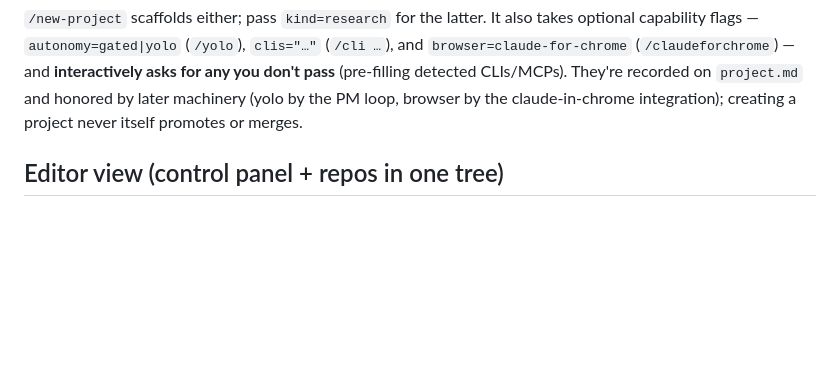
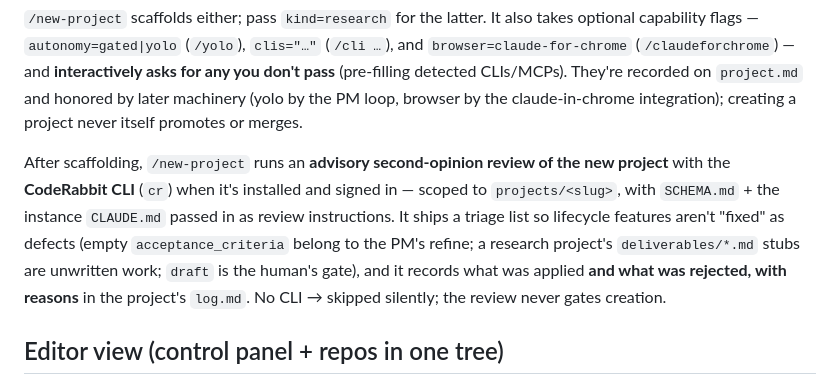
Before and after one commit to cbmono/ai-setup, a Markdown page: ai-bridge/README.md, the part around the change. Rendered like a GitHub page; blank space fills up the shorter version.

Commit message:
feat(ai-bridge): review new project scaffolds with the CodeRabbit CLI
/new-project now runs an advisory second-opinion review of the project it just
scaffolded, using the CodeRabbit CLI when it is installed and signed in. Scoped
to projects/<slug> via --dir, based on the pre-commit HEAD, with SCHEMA.md and
the instance CLAUDE.md passed as -c review instructions so it judges against the
bundle's own conventions instead of generic style.

The value is mostly in the triage list. Run against a real scaffold, the
reviewer returned 23 findings of which 14 were the OKF lifecycle being read as
defects — empty acceptance_criteria (which belong to the PM's refine and step 5
forbids inventing), research deliverables/*.md TODO stubs (the deliverable is
the work that hasn't happened yet), status: draft everywhere (the human's gate).
Applying those would delete the refine step and fill stubs with invented
content, so they are listed as by-design and must not be "fixed". The nine that
mattered were real: a depends_on missing two genuine prerequisites, a file the
restructure left stale, PII/secret hygiene, an uncaptured durable Finding, and
an authorization hole in a design rule the scaffold described.

Also: step 7 now records HEAD before committing (the review base), the step
fails closed on an empty result — an auth failure or unconnected-org notice
reads as "clean" otherwise — and verdicts get logged with reasons so the next
reviewer does not re-raise the same by-design findings. Flags verified against
cr review --help (CLI 0.7.1) per the repo's don't-invent-tool-invocations rule.

Advisory only: never promotes, never merges, never gates creation; missing CLI
is skipped silently.

Co-Authored-By: Claude Opus 5 (1M context) <noreply@anthropic.com>

```diff
--- a/ai-bridge/README.md
+++ b/ai-bridge/README.md
@@ -107,6 +107,15 @@ optional capability flags — `autonomy=gated|yolo` (`/yolo`),
 **interactively asks for any you don't pass** (pre-filling detected CLIs/MCPs). They're
 recorded on `project.md` and honored by later machinery (yolo by the PM loop, browser by
 the claude-in-chrome integration); creating a project never itself promotes or merges.
+
+After scaffolding, `/new-project` runs an **advisory second-opinion review of the new
+project** with the **CodeRabbit CLI** (`cr`) when it's installed and signed in — scoped to
+`projects/<slug>`, with `SCHEMA.md` + the instance `CLAUDE.md` passed in as review
+instructions. It ships a triage list so lifecycle features aren't "fixed" as defects (empty
+`acceptance_criteria` belong to the PM's refine; a research project's `deliverables/*.md`
+stubs are unwritten work; `draft` is the human's gate), and it records what was applied
+**and what was rejected, with reasons** in the project's `log.md`. No CLI → skipped
+silently; the review never gates creation.
 
 ## Editor view (control panel + repos in one tree)
 The product repos stay **physical peers** of the instance, never nested inside it
```
Also changed, not shown: 1 other file.
